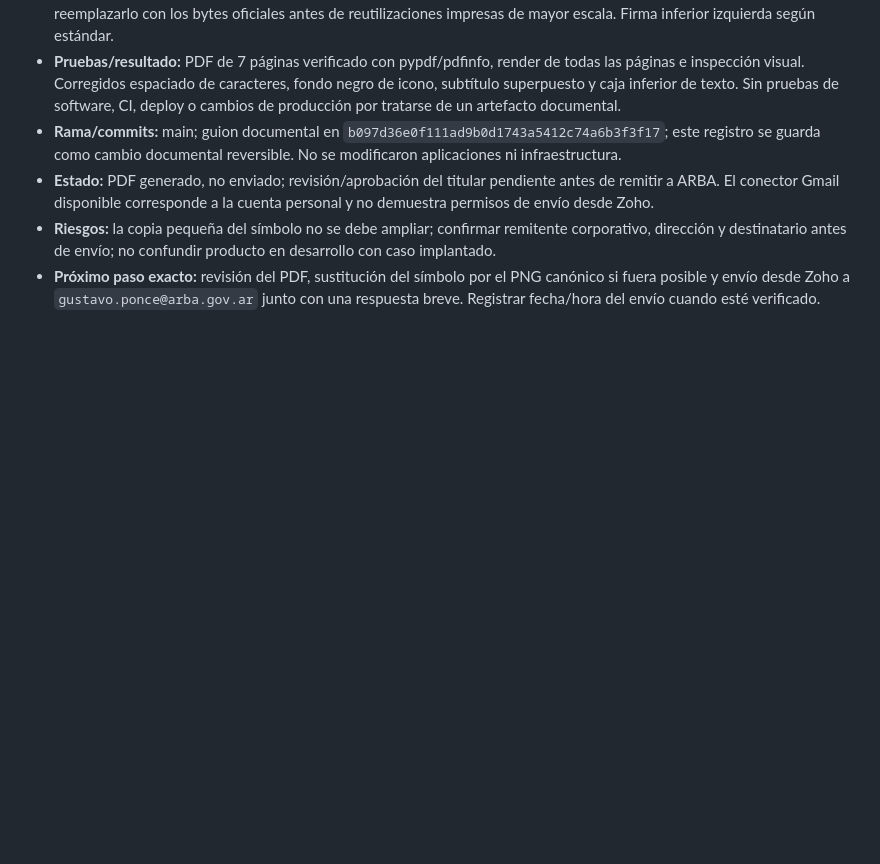
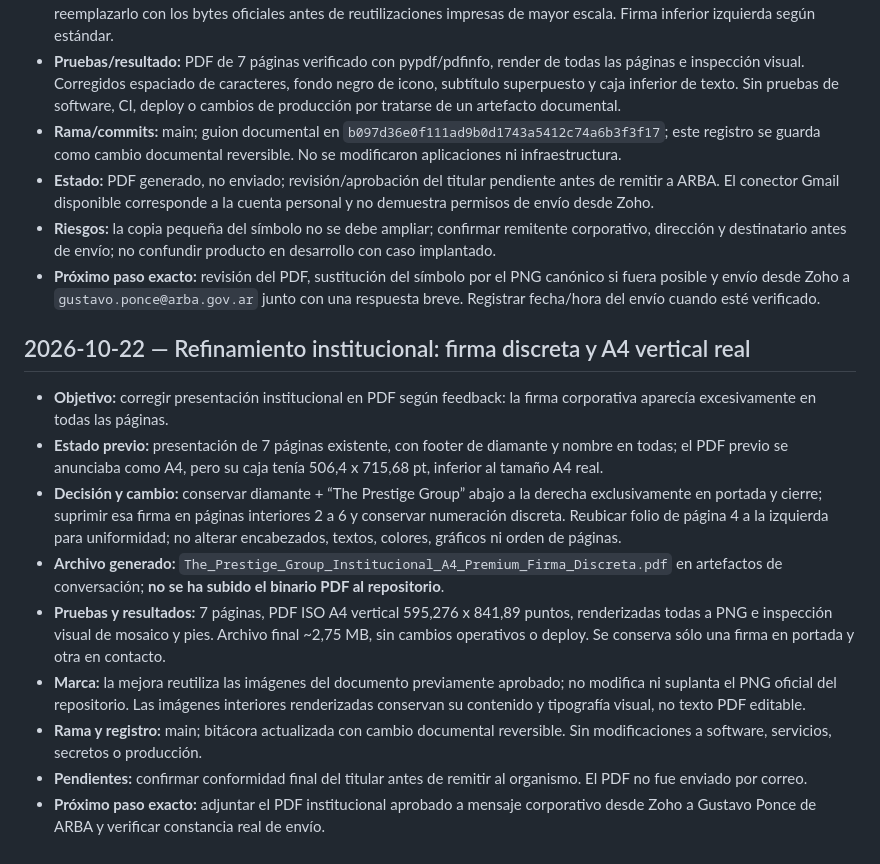
Before and after one commit to LordKurama01/theprestige-group, a Markdown page: BITACORA.md, the part around the change. Rendered like a GitHub page; blank space fills up the shorter version.

Commit message:
docs: registrar versión institucional A4 con firma discreta [skip ci] [skip render]

```diff
--- a/BITACORA.md
+++ b/BITACORA.md
@@ -105,3 +105,16 @@ Historial acumulativo del repositorio. Leer junto con AGENTS.md antes de interve
 - **Estado:** PDF generado, no enviado; revisión/aprobación del titular pendiente antes de remitir a ARBA. El conector Gmail disponible corresponde a la cuenta personal y no demuestra permisos de envío desde Zoho.
 - **Riesgos:** la copia pequeña del símbolo no se debe ampliar; confirmar remitente corporativo, dirección y destinatario antes de envío; no confundir producto en desarrollo con caso implantado.
 - **Próximo paso exacto:** revisión del PDF, sustitución del símbolo por el PNG canónico si fuera posible y envío desde Zoho a `gustavo.ponce@arba.gov.ar` junto con una respuesta breve. Registrar fecha/hora del envío cuando esté verificado.
+
+
+## 2026-10-22 — Refinamiento institucional: firma discreta y A4 vertical real
+
+- **Objetivo:** corregir presentación institucional en PDF según feedback: la firma corporativa aparecía excesivamente en todas las páginas.
+- **Estado previo:** presentación de 7 páginas existente, con footer de diamante y nombre en todas; el PDF previo se anunciaba como A4, pero su caja tenía 506,4 x 715,68 pt, inferior al tamaño A4 real.
+- **Decisión y cambio:** conservar diamante + “The Prestige Group” abajo a la derecha exclusivamente en portada y cierre; suprimir esa firma en páginas interiores 2 a 6 y conservar numeración discreta. Reubicar folio de página 4 a la izquierda para uniformidad; no alterar encabezados, textos, colores, gráficos ni orden de páginas.
+- **Archivo generado:** `The_Prestige_Group_Institucional_A4_Premium_Firma_Discreta.pdf` en artefactos de conversación; **no se ha subido el binario PDF al repositorio**.
+- **Pruebas y resultados:** 7 páginas, PDF ISO A4 vertical 595,276 x 841,89 puntos, renderizadas todas a PNG e inspección visual de mosaico y pies. Archivo final ~2,75 MB, sin cambios operativos o deploy. Se conserva sólo una firma en portada y otra en contacto.
+- **Marca:** la mejora reutiliza las imágenes del documento previamente aprobado; no modifica ni suplanta el PNG oficial del repositorio. Las imágenes interiores renderizadas conservan su contenido y tipografía visual, no texto PDF editable.
+- **Rama y registro:** main; bitácora actualizada con cambio documental reversible. Sin modificaciones a software, servicios, secretos o producción.
+- **Pendientes:** confirmar conformidad final del titular antes de remitir al organismo. El PDF no fue enviado por correo.
+- **Próximo paso exacto:** adjuntar el PDF institucional aprobado a mensaje corporativo desde Zoho a Gustavo Ponce de ARBA y verificar constancia real de envío.
```
